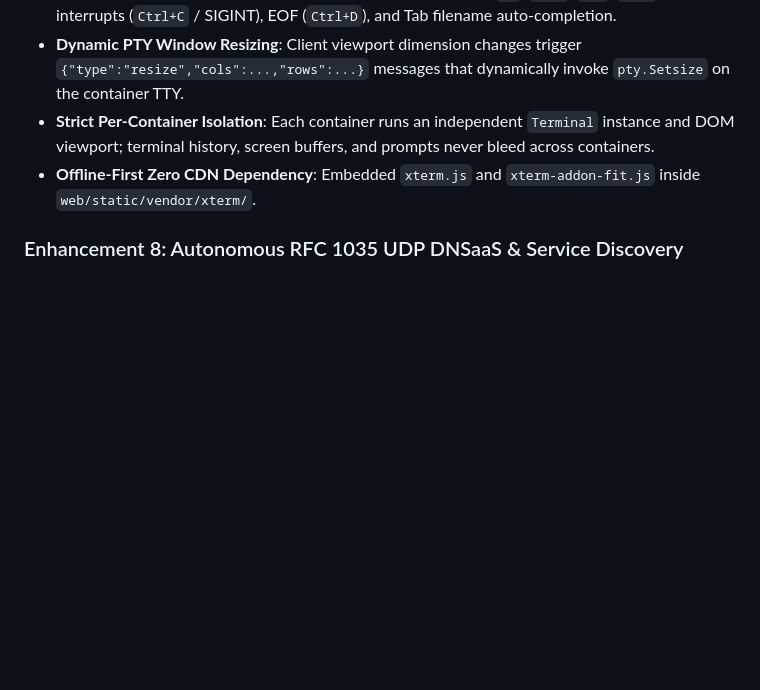
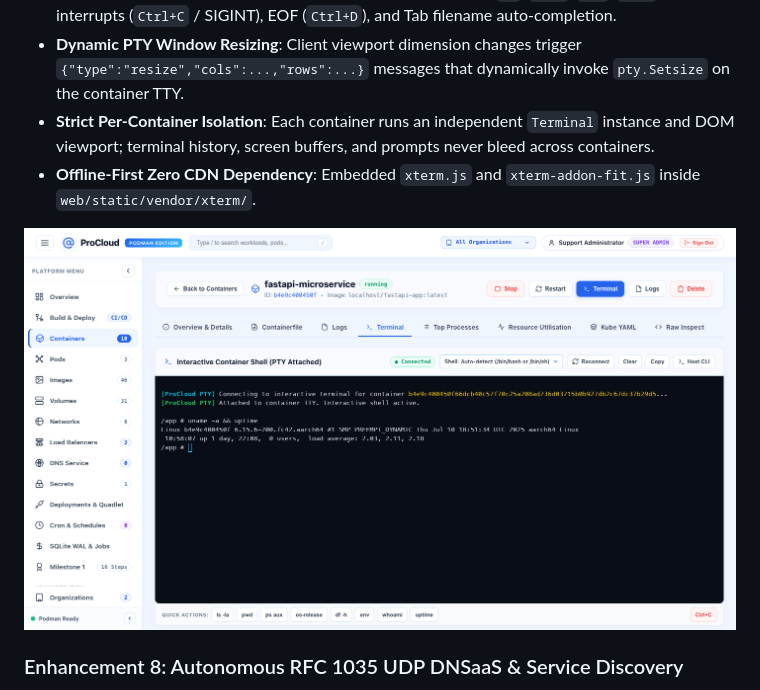
Before and after one commit to sanjeevsenapati/procloud, a Markdown page: docs/ARCHITECTURE_AND_ENHANCEMENTS.md, the part around the change. GitHub-like rendering; pictures changed too: docs/images/procloud-container-terminal.png (added); blank space fills up the shorter version.

```diff
--- a/docs/ARCHITECTURE_AND_ENHANCEMENTS.md
+++ b/docs/ARCHITECTURE_AND_ENHANCEMENTS.md
@@ -72,6 +72,8 @@ Rather than running an active daemon watching containers (which creates a single
 - **Strict Per-Container Isolation**: Each container runs an independent `Terminal` instance and DOM viewport; terminal history, screen buffers, and prompts never bleed across containers.
 - **Offline-First Zero CDN Dependency**: Embedded `xterm.js` and `xterm-addon-fit.js` inside `web/static/vendor/xterm/`.
 
+![ProCloud Interactive Container Terminal](images/procloud-container-terminal.png)
+
 ### Enhancement 8: Autonomous RFC 1035 UDP DNSaaS & Service Discovery
 - Built-in authoritative DNS server listening on UDP port 1053 (`internal/dns/service.go`).
 - Provides automated DNS resolution for internal workloads (`<container>.internal`, `<service>.internal`) with round-robin multi-record distribution.
```
Also changed, not shown: README.md (+16 -0 lines), docs/images/procloud-containers-list.png (added), docs/images/procloud-cron-schedules.png (added), docs/images/procloud-dns-service.png (added), docs/images/procloud-overview-dashboard.png (added).
